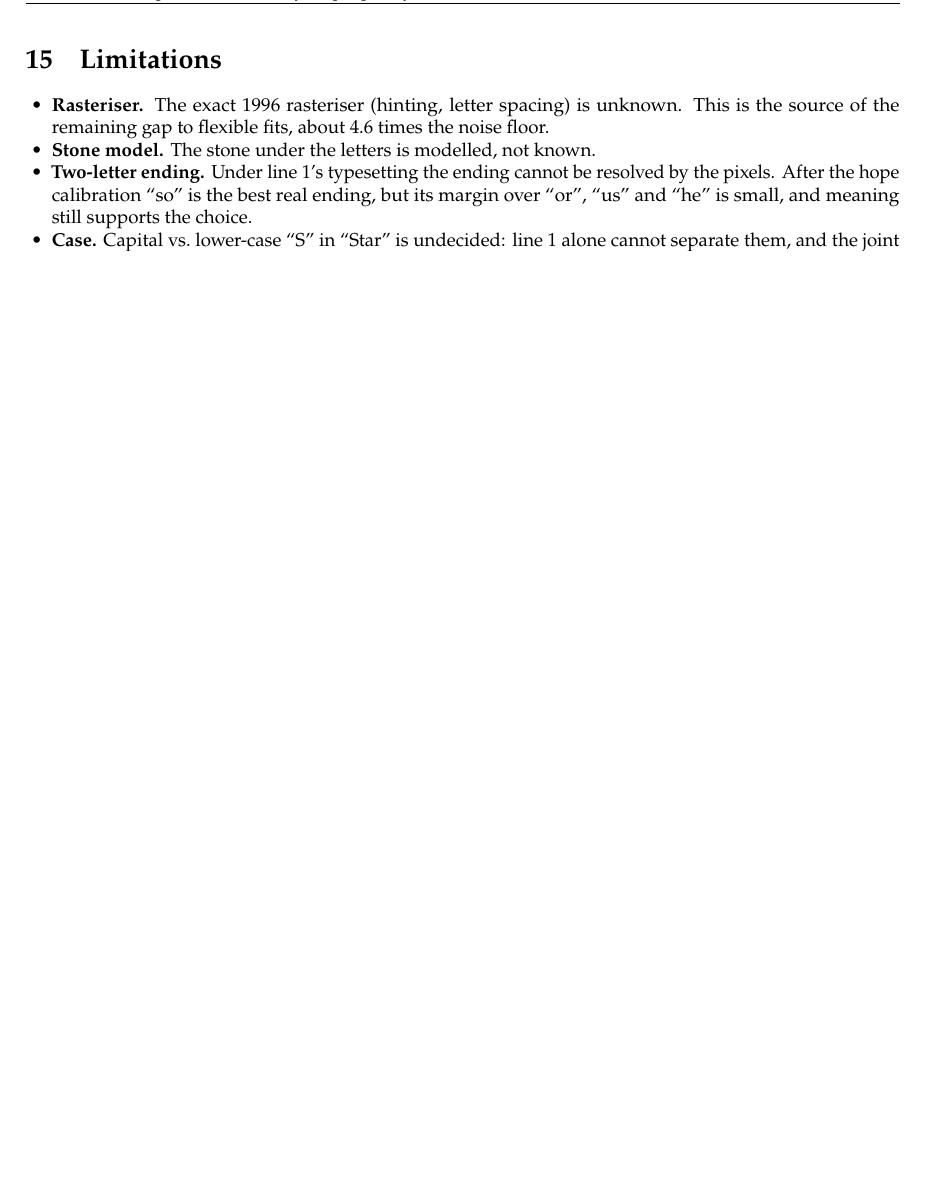
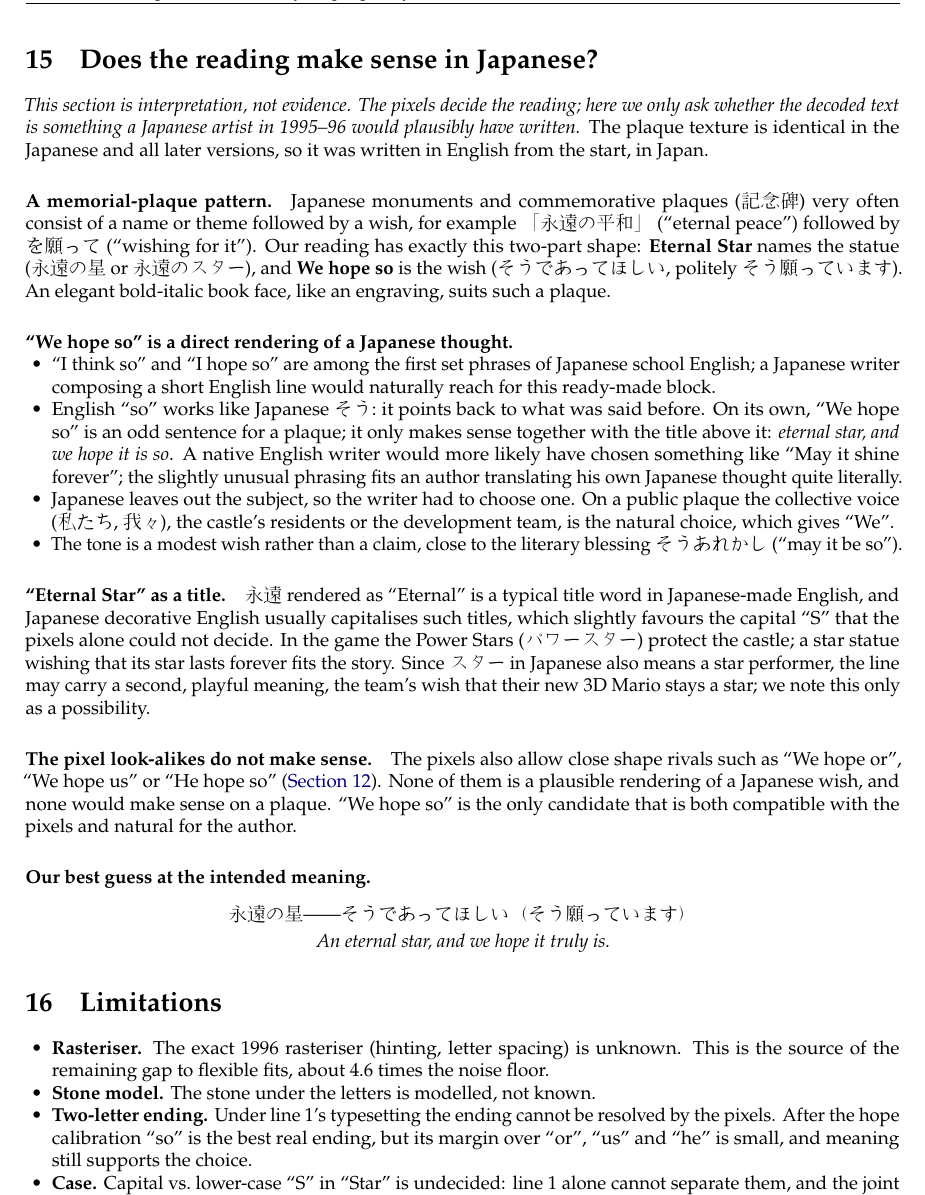
Before and after one commit to supermochi64/sm64-plaque-decode, a LaTeX paper (report/main.tex): part of page 47 of 48 before the commit and part of page 47 of 49 after it, cut at the place of the change, the shorter picture padded with empty space. Compiled offline with pdfLaTeX.

Commit message:
Report: 'Does the reading make sense in Japanese?' (interpretation section)

```diff
--- a/report/main.tex
+++ b/report/main.tex
@@ -3,6 +3,8 @@
 \usepackage[T1]{fontenc}
 \usepackage{newpxtext,newpxmath}
 \usepackage{microtype}
+\usepackage{CJKutf8}
+\newcommand{\jp}[1]{\begin{CJK}{UTF8}{min}#1\end{CJK}}
 \usepackage{graphicx}
 \usepackage{booktabs,tabularx}
 \usepackage{xcolor}
@@ -1099,6 +1101,53 @@ This reading gets \q{hope} right, but it predicts a second descender, the \q{y},
 It is also clearly worse than \q{We hope \_\_} in both fonts (\cref{tab:claims}).
 
 %======================================================================================================
+\section{Does the reading make sense in Japanese?}
+\label{sec:japanese}
+\emph{This section is interpretation, not evidence. The pixels decide the reading; here we only ask whether the
+decoded text is something a Japanese artist in 1995--96 would plausibly have written.} The plaque texture is
+identical in the Japanese and all later versions, so it was written in English from the start, in Japan.
+
+\paragraph{A memorial-plaque pattern.}
+Japanese monuments and commemorative plaques (\jp{記念碑}) very often consist of a name or theme followed by a wish,
+for example \jp{「永遠の平和」} (\q{eternal peace}) followed by \jp{を願って} (\q{wishing for it}). Our reading has
+exactly this two-part shape: \textbf{Eternal Star} names the statue (\jp{永遠の星} or \jp{永遠のスター}), and
+\textbf{We hope so} is the wish (\jp{そうであってほしい}, politely \jp{そう願っています}). An elegant bold-italic book
+face, like an engraving, suits such a plaque.
+
+\paragraph{\q{We hope so} is a direct rendering of a Japanese thought.}
+\begin{itemize}
+\item \q{I think so} and \q{I hope so} are among the first set phrases of Japanese school English; a Japanese writer
+composing a short English line would naturally reach for this ready-made block.
+\item English \q{so} works like Japanese \jp{そう}: it points back to what was said before. On its own, \q{We hope so}
+is an odd sentence for a plaque; it only makes sense together with the title above it: \emph{eternal star, and we
+hope it is so}. A native English writer would more likely have chosen something like \q{May it shine forever}; the
+slightly unusual phrasing fits an author translating his own Japanese thought quite literally.
+\item Japanese leaves out the subject, so the writer had to choose one. On a public plaque the collective voice
+(\jp{私たち}, \jp{我々}), the castle's residents or the development team, is the natural choice, which gives
+\q{We}.
+\item The tone is a modest wish rather than a claim, close to the literary blessing \jp{そうあれかし} (\q{may it be
+so}).
+\end{itemize}
+
+\paragraph{\q{Eternal Star} as a title.}
+\jp{永遠} rendered as \q{Eternal} is a typical title word in Japanese-made English, and Japanese decorative English
+usually capitalises such titles, which slightly favours the capital \q{S} that the pixels alone could not decide. In
+the game the Power Stars (\jp{パワースター}) protect the castle; a star statue wishing that its star lasts forever fits
+the story. Since \jp{スター} in Japanese also means a star performer, the line may carry a second, playful meaning,
+the team's wish that their new 3D Mario stays a star; we note this only as a possibility.
+
+\paragraph{The pixel look-alikes do not make sense.}
+The pixels also allow close shape rivals such as \q{We hope or}, \q{We hope us} or \q{He hope so}
+(\cref{sec:stone}). None of them is a plausible rendering of a Japanese wish, and none would make sense on a plaque.
+\q{We hope so} is the only candidate that is both compatible with the pixels and natural for the author.
+
+\paragraph{Our best guess at the intended meaning.}
+\begin{center}
+\jp{永遠の星――そうであってほしい（そう願っています）}\\[2pt]
+\emph{An eternal star, and we hope it truly is.}
+\end{center}
+
+%======================================================================================================
 \section{Limitations}
 \label{sec:limits}
 \begin{itemize}
```
Also changed, not shown: report/report.pdf, report/main.tex (3 more changed lines).
